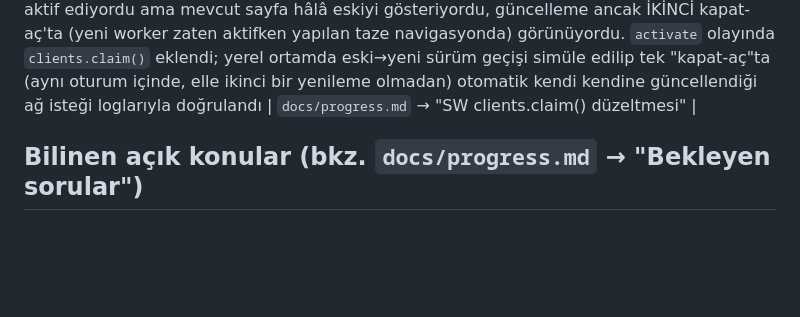
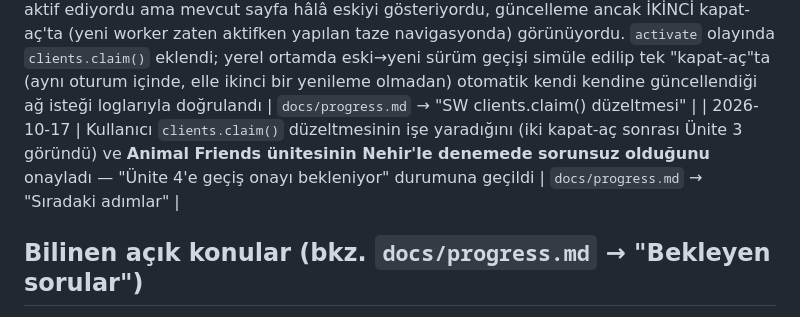
Before and after one commit to burak532/nehir-ingilizce, a Markdown page: CLAUDE.md, the part around the change. Rendered like a GitHub page; blank space fills up the shorter version.

Commit message:
Kullanıcı Ünite 3'ü (Animal Friends) onayladı, Ünite 4 geçiş onayı bekleniyor
Co-Authored-By: Claude Opus 5 <noreply@anthropic.com>

```diff
--- a/CLAUDE.md
+++ b/CLAUDE.md
@@ -50,6 +50,7 @@ Tam gereksinimler için `ingilizce-uygulama-prompt.md`'ye bakılmalı — bu dos
 | 2026-10-17 | **Aşama 8 — 2 bağımsız alt ajan denetimi (pedagojik + kullanılabilirlik) tamamlandı, kullanıcı "her şeyi şimdi yap" dedi, 7 madde uygulandı:** (1) word-intro "İleri" çift-dokunma kilidi, (2) record.ts mikrofon izni zaman aşımı+Atla düğmesi, (3) sw-register.ts reload'u artık sadece güvenli ekranda (start/map/parent/closing), (4) curriculum.md §8 gerçek Türkçe-destek davranışıyla güncellendi, (5) **aralıklı tekrar motoru aktif edildi** — yeni `src/games/review.ts` + harita "Tekrar" kartı, `isDue()` artık gerçekten kullanılıyor, (6) 6 kullanılmayan kalıp ifade (chunk) sesi yeni `placement` alanıyla (intro/closing/correct-answer) oyunlara bağlandı (yeni TTS gerekmedi), (7) red-dino rengi doygunlaştırıldı + bye-bye ikonu hello'dan belirgin ayrıştırıldı. `Screen` tipine `review` ve `closing.unitId` eklendi | `docs/progress.md` → "Aşama 8"; `docs/qa/pedagogical-audit.md`, `docs/qa/usability-audit.md` |
 | 2026-10-17 | **Ünite 3 (Animal Friends) tamamlandı.** Önce `src/games/drag-drop.ts`'nin Dino Colors'a sabitlenmiş olduğu (yuva görseli/etiketi, ses yolu kod içine gömülü) bulunup düzeltildi — `ChunkDef.placement: "drop-target"` + `UnitDef.dropZoneLabel?` ile ünite-bağımsız hale getirildi, eski ünite geriye dönük uyumlu güncellendi (regresyon yok, e2e testle doğrulandı). 8 kelime (dog/cat/bird/fish/cow/duck/pig/frog), 16 özgün SVG ikon, 34 satır ses (~$0.01) üretildi; `games: ["listen-touch","drag-drop","record"]`, `dropZoneLabel: "Çiftlik"`. Canlı tarayıcıda tüm 3 oyun tipi + tanıtma/kapanış chunk'ları uçtan uca doğrulandı | `docs/progress.md` → "Ünite 3 (Animal Friends)" |
 | 2026-10-17 | **"Ünite 3 haritada çıkmıyor" — asıl kök neden bulundu ve düzeltildi.** Canlı sitede doğrudan test edilip sunucu tarafının %100 doğru olduğu kanıtlandı (kullanıcının tarayıcısında Ünite 3 sorunsuz açıldı). Gerçek sebep: `src/sw.ts`'de `self.clients.claim()` hiç yoktu — bunsuz, `skipWaiting()` yeni sürümü arka planda aktif etse bile AÇIK OLAN sayfa bunu devralmıyor, `controllerchange` hiç ateşlenmiyor, `sw-register.ts`'nin `reload()`'u hiç tetiklenmiyordu. Bu, 6. turdan beri yaşanan "tam kapat-aç bile bazen yetmiyor" şikayetinin tam kök nedeniydi: ilk kapat-aç yeni sürümü arka planda aktif ediyordu ama mevcut sayfa hâlâ eskiyi gösteriyordu, güncelleme ancak İKİNCİ kapat-aç'ta (yeni worker zaten aktifken yapılan taze navigasyonda) görünüyordu. `activate` olayında `clients.claim()` eklendi; yerel ortamda eski→yeni sürüm geçişi simüle edilip tek "kapat-aç"ta (aynı oturum içinde, elle ikinci bir yenileme olmadan) otomatik kendi kendine güncellendiği ağ isteği loglarıyla doğrulandı | `docs/progress.md` → "SW clients.claim() düzeltmesi" |
+| 2026-10-17 | Kullanıcı `clients.claim()` düzeltmesinin işe yaradığını (iki kapat-aç sonrası Ünite 3 göründü) ve **Animal Friends ünitesinin Nehir'le denemede sorunsuz olduğunu** onayladı — "Ünite 4'e geçiş onayı bekleniyor" durumuna geçildi | `docs/progress.md` → "Sıradaki adımlar" |
 
 ## Bilinen açık konular (bkz. `docs/progress.md` → "Bekleyen sorular")
 - Playwright testleri yazıldı ama bu Mac'te (macOS 26.0) WebKit segfault verdiği için henüz çalıştırılamıyor — Playwright güncellemesi bekleniyor, bkz. "Aşama 8" bölümü.
```
Also changed, not shown: docs/progress.md (+4 -5 lines).
